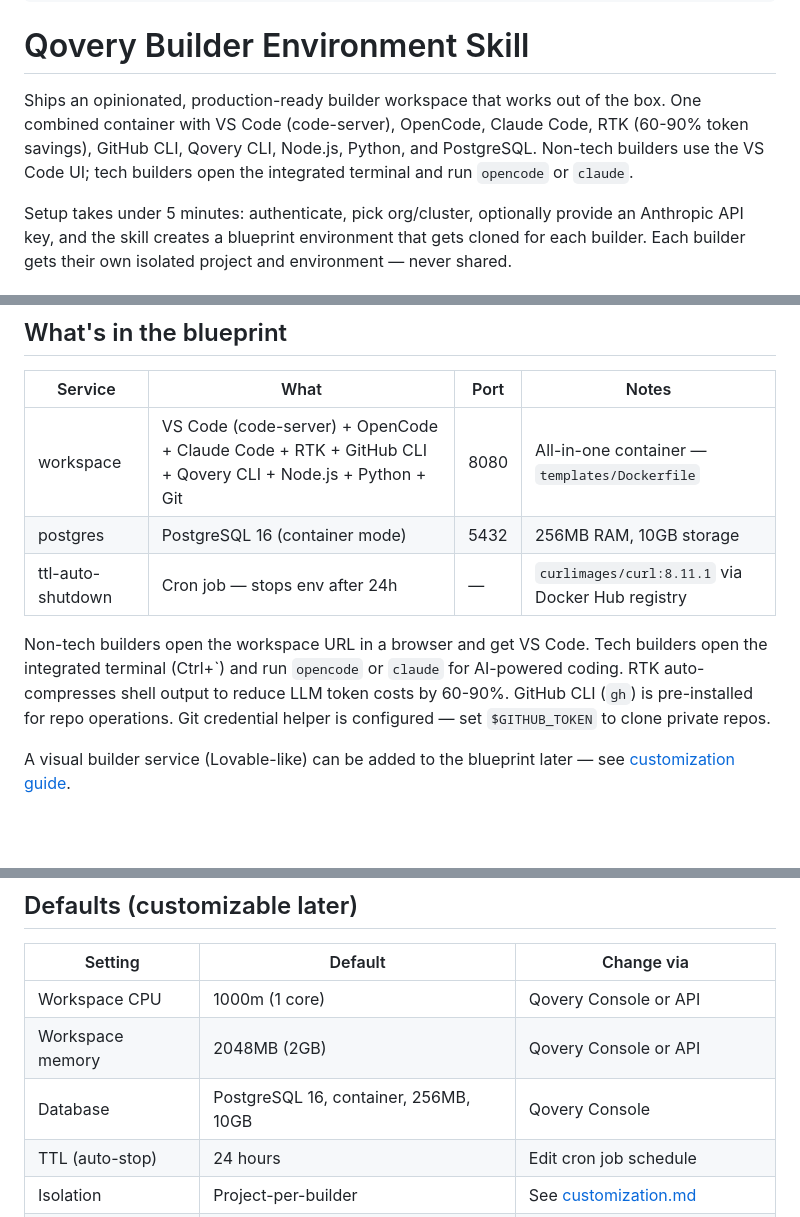
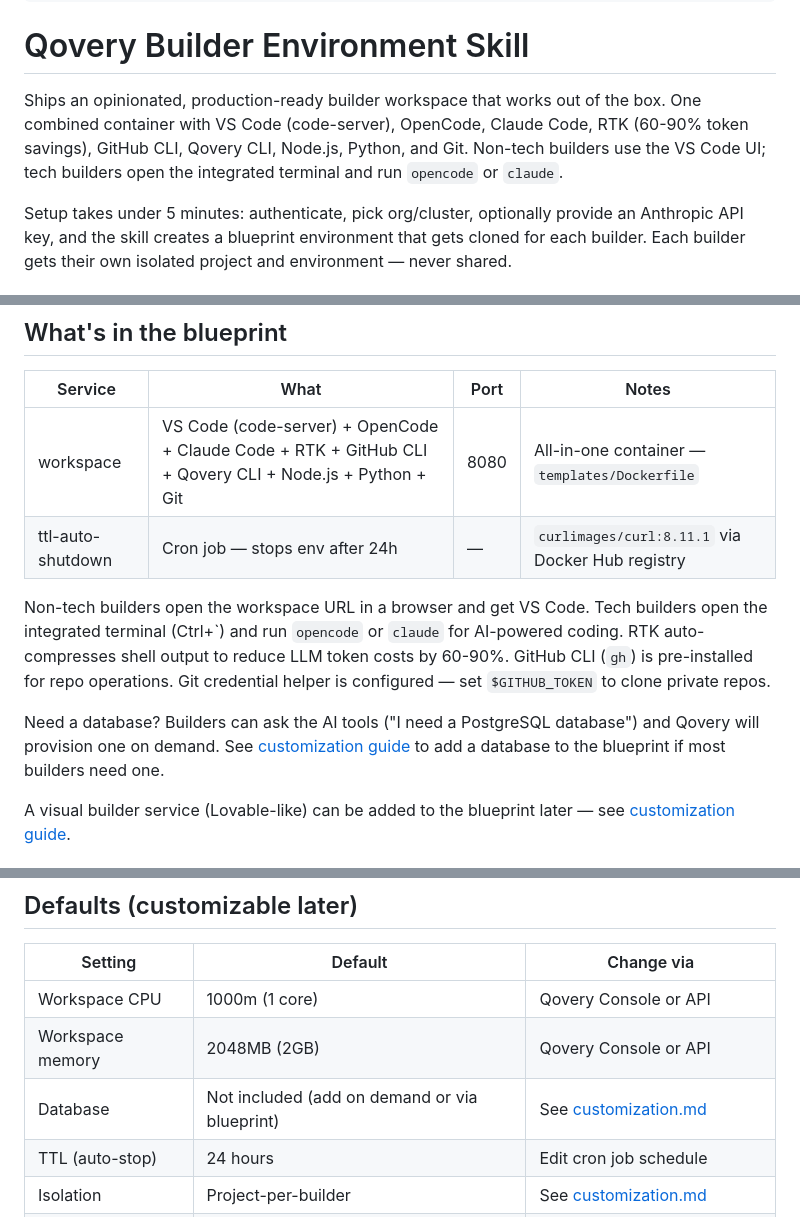
Before and after one commit to Qovery/qovery-skills, a Markdown page: qovery-builder-env/SKILL.md, 3 parts joined by grey strips. Rendered like a GitHub page; blank space fills up the shorter version.

```diff
--- a/qovery-builder-env/SKILL.md
+++ b/qovery-builder-env/SKILL.md
@@ -10,7 +10,7 @@ metadata:
 
 # Qovery Builder Environment Skill
 
-Ships an opinionated, production-ready builder workspace that works out of the box. One combined container with VS Code (code-server), OpenCode, Claude Code, RTK (60-90% token savings), GitHub CLI, Qovery CLI, Node.js, Python, and PostgreSQL. Non-tech builders use the VS Code UI; tech builders open the integrated terminal and run `opencode` or `claude`.
+Ships an opinionated, production-ready builder workspace that works out of the box. One combined container with VS Code (code-server), OpenCode, Claude Code, RTK (60-90% token savings), GitHub CLI, Qovery CLI, Node.js, Python, and Git. Non-tech builders use the VS Code UI; tech builders open the integrated terminal and run `opencode` or `claude`.
 
 Setup takes under 5 minutes: authenticate, pick org/cluster, optionally provide an Anthropic API key, and the skill creates a blueprint environment that gets cloned for each builder. Each builder gets their own isolated project and environment — never shared.
 
@@ -39,10 +39,11 @@ Builder Environment Setup:
 | Service | What | Port | Notes |
 |---------|------|------|-------|
 | workspace | VS Code (code-server) + OpenCode + Claude Code + RTK + GitHub CLI + Qovery CLI + Node.js + Python + Git | 8080 | All-in-one container — `templates/Dockerfile` |
-| postgres | PostgreSQL 16 (container mode) | 5432 | 256MB RAM, 10GB storage |
 | ttl-auto-shutdown | Cron job — stops env after 24h | — | `curlimages/curl:8.11.1` via Docker Hub registry |
 
 Non-tech builders open the workspace URL in a browser and get VS Code. Tech builders open the integrated terminal (Ctrl+\`) and run `opencode` or `claude` for AI-powered coding. RTK auto-compresses shell output to reduce LLM token costs by 60-90%. GitHub CLI (`gh`) is pre-installed for repo operations. Git credential helper is configured — set `$GITHUB_TOKEN` to clone private repos.
+
+Need a database? Builders can ask the AI tools ("I need a PostgreSQL database") and Qovery will provision one on demand. See [customization guide](reference/customization.md) to add a database to the blueprint if most builders need one.
 
 A visual builder service (Lovable-like) can be added to the blueprint later — see [customization guide](reference/customization.md).
 
@@ -77,7 +78,7 @@ The provisioning script (`templates/scripts/provision-builder.sh`) is the platfo
 |---------|---------|-----------|
 | Workspace CPU | 1000m (1 core) | Qovery Console or API |
 | Workspace memory | 2048MB (2GB) | Qovery Console or API |
-| Database | PostgreSQL 16, container, 256MB, 10GB | Qovery Console |
+| Database | Not included (add on demand or via blueprint) | See [customization.md](reference/customization.md) |
 | TTL (auto-stop) | 24 hours | Edit cron job schedule |
 | Isolation | Project-per-builder | See [customization.md](reference/customization.md) |
 | AI tools | OpenCode + Claude Code | Add API keys as project secrets |
```
Also changed, not shown: other parts of qovery-builder-env/SKILL.md (+0 -1 lines), qovery-builder-env/reference/customization.md (+26 -0 lines), qovery-builder-env/reference/phase2-blueprint.md (+5 -24 lines).
